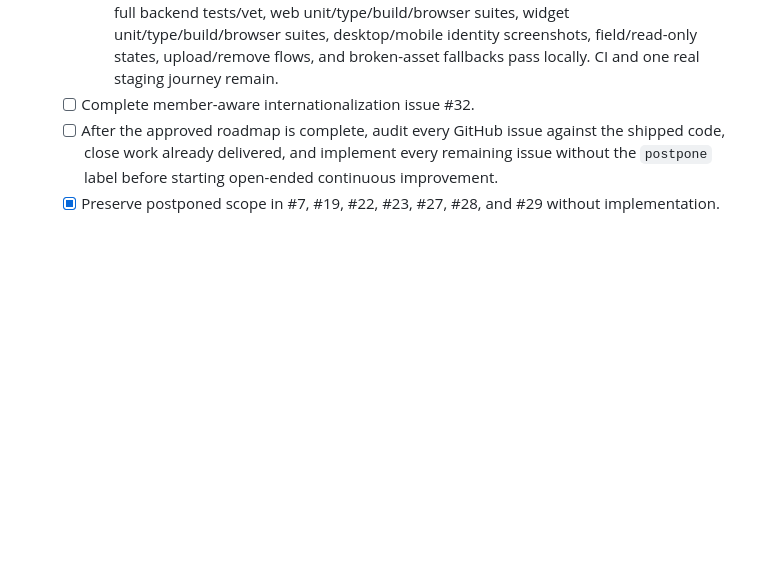
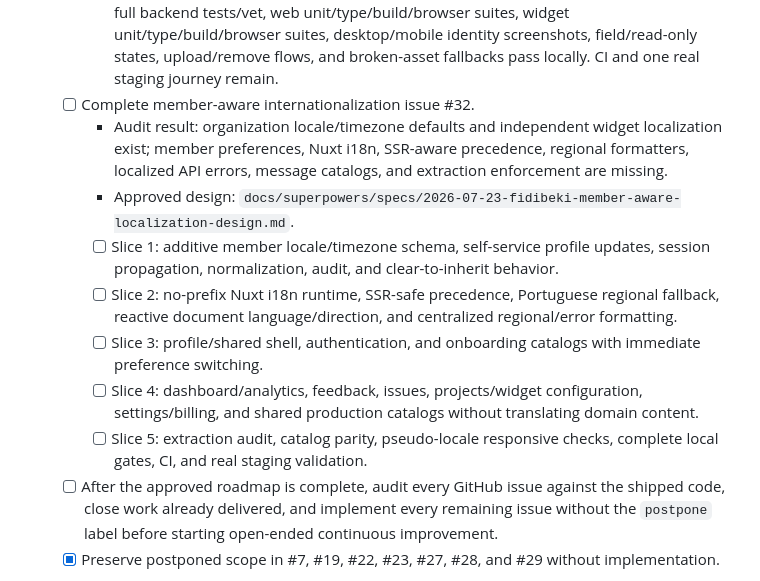
Before and after one commit to fidibeki/app.fidibeki, a Markdown page: plans/fidibeki.plan.md, the part around the change. GitHub-like rendering; blank space fills up the shorter version.

Commit message:
docs(i18n): plan localization vertical slices

```diff
--- a/plans/fidibeki.plan.md
+++ b/plans/fidibeki.plan.md
@@ -396,6 +396,21 @@ was removed from the staging test tenant.
       upload/remove flows, and broken-asset fallbacks pass locally. CI and one real staging journey
       remain.
   - [ ] Complete member-aware internationalization issue #32.
+    - Audit result: organization locale/timezone defaults and independent widget localization
+      exist; member preferences, Nuxt i18n, SSR-aware precedence, regional formatters, localized
+      API errors, message catalogs, and extraction enforcement are missing.
+    - Approved design:
+      `docs/superpowers/specs/2026-07-23-fidibeki-member-aware-localization-design.md`.
+    - [ ] Slice 1: additive member locale/timezone schema, self-service profile updates, session
+      propagation, normalization, audit, and clear-to-inherit behavior.
+    - [ ] Slice 2: no-prefix Nuxt i18n runtime, SSR-safe precedence, Portuguese regional fallback,
+      reactive document language/direction, and centralized regional/error formatting.
+    - [ ] Slice 3: profile/shared shell, authentication, and onboarding catalogs with immediate
+      preference switching.
+    - [ ] Slice 4: dashboard/analytics, feedback, issues, projects/widget configuration,
+      settings/billing, and shared production catalogs without translating domain content.
+    - [ ] Slice 5: extraction audit, catalog parity, pseudo-locale responsive checks, complete local
+      gates, CI, and real staging validation.
   - [ ] After the approved roadmap is complete, audit every GitHub issue against the shipped code,
     close work already delivered, and implement every remaining issue without the `postpone` label
     before starting open-ended continuous improvement.
```
Also changed, not shown: .agents/tasks.md (+161 -0 lines), 1 other file.
